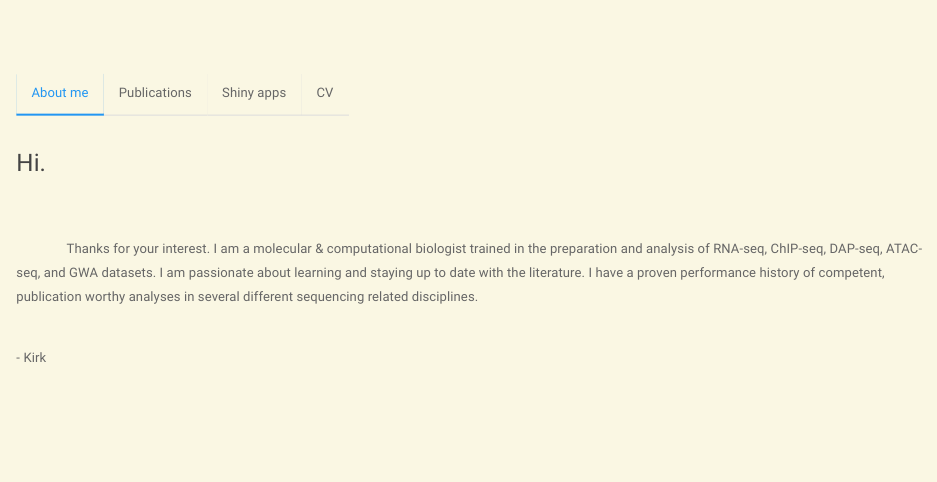
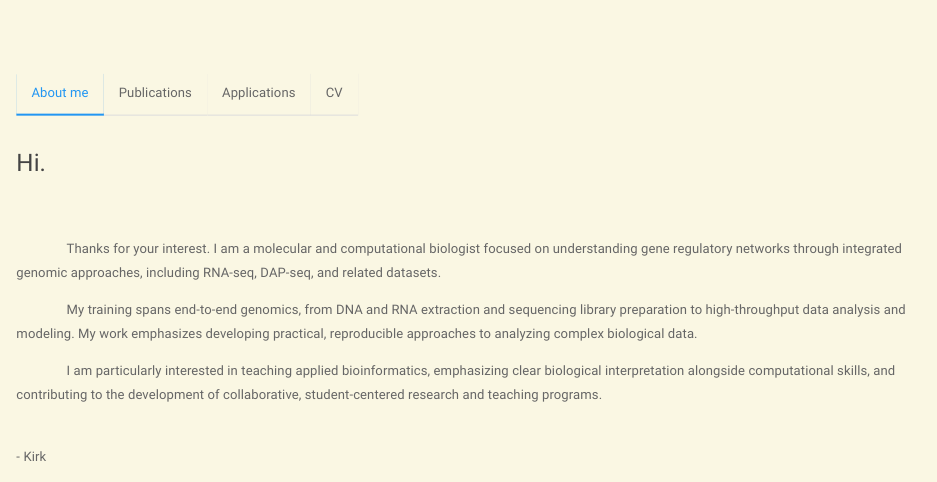
Before and after one commit to kirkmackinnon/kirkmackinnon.github.io, an R Markdown document (index.Rmd): the page in a window 1100 px wide, from its top. The pictures show the output file index.html that the author committed with the source, opened offline.

Commit message:
Updating cv again

```diff
--- a/index.Rmd
+++ b/index.Rmd
@@ -32,7 +32,11 @@ library(knitr)
 
 <br><br>
 <div class="myin">
-Thanks for your interest. I am a molecular & computational biologist trained in the preparation and analysis of RNA-seq, ChIP-seq, DAP-seq, ATAC-seq, and GWA datasets. I am passionate about learning and staying up to date with the literature. I have a proven performance history of competent, publication worthy analyses in several different sequencing related disciplines.
+Thanks for your interest. I am a molecular and computational biologist focused on understanding gene regulatory networks through integrated genomic approaches, including RNA-seq, DAP-seq, and related datasets.
+
+My training spans end-to-end genomics, from DNA and RNA extraction and sequencing library preparation to high-throughput data analysis and modeling. My work emphasizes developing practical, reproducible approaches to analyzing complex biological data.
+
+I am particularly interested in teaching applied bioinformatics, emphasizing clear biological interpretation alongside computational skills, and contributing to the development of collaborative, student-centered research and teaching programs.
 </div>
 <br>
 - Kirk
@@ -93,7 +97,7 @@ for (pubs in 1:nrow(pubsdf)) {
 ![](small_multiPeriods_NoAxes.gif)
 
 
-## Shiny apps
+## Applications
 
 <br>
 
```
Also changed, not shown: CVTest.pdf, index.html, index.Rmd (2 more changed lines).
